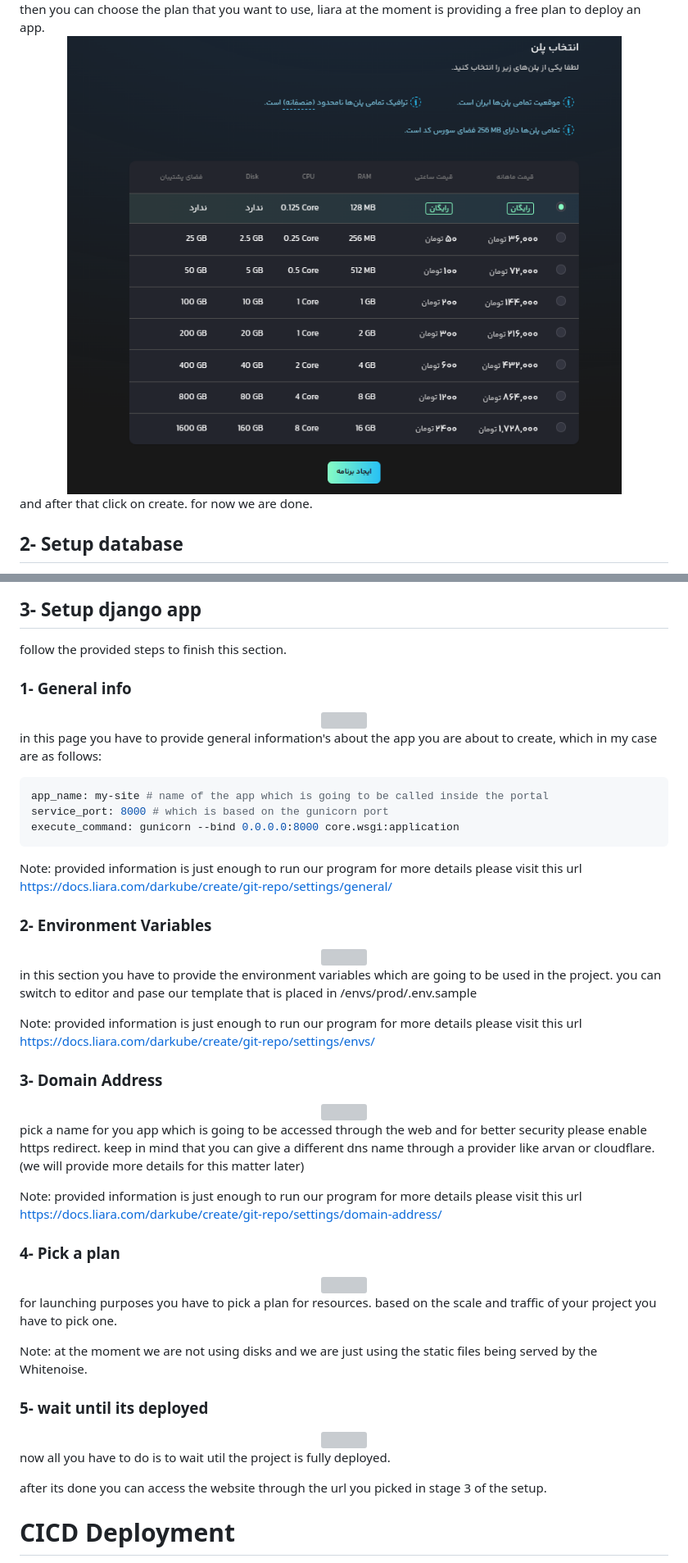
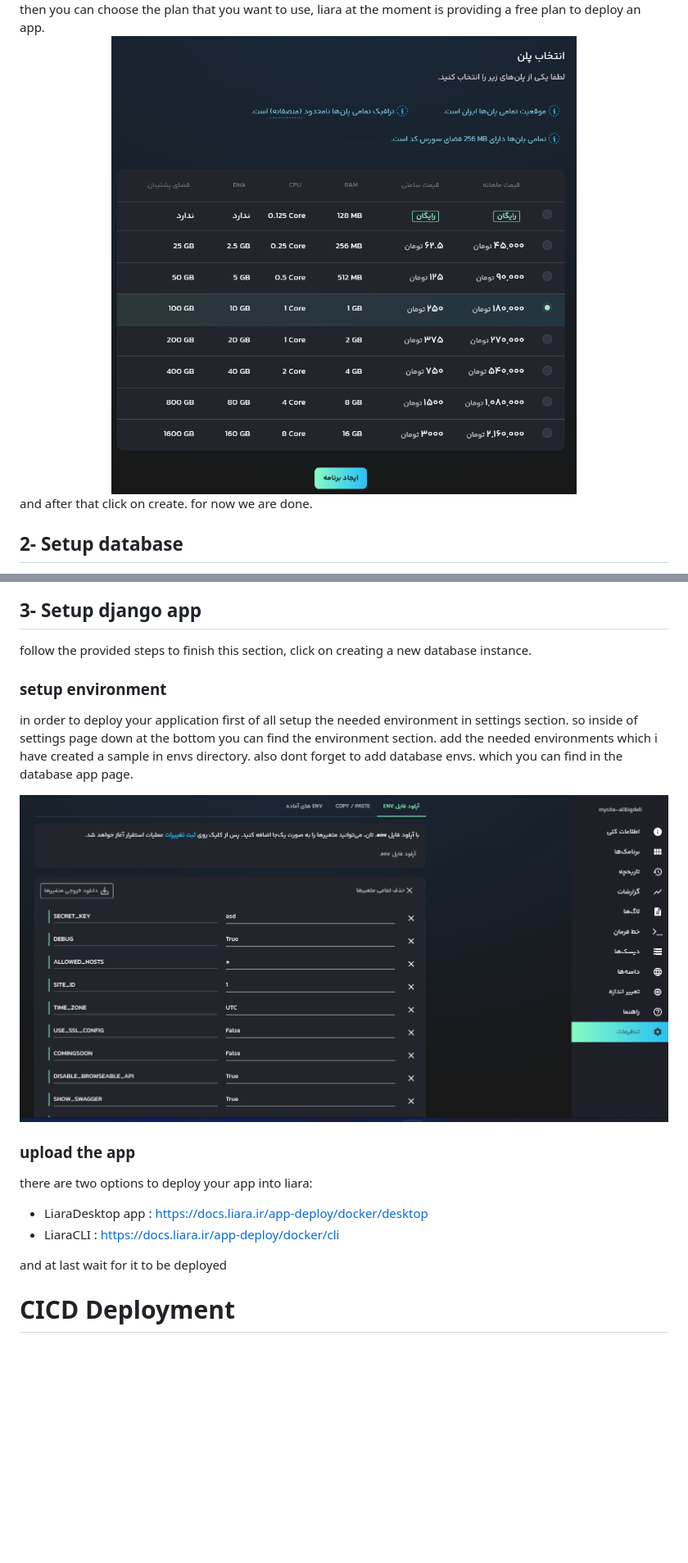
Before and after one commit to AliBigdeli/Django-Liara-Docker-Template, a Markdown page: README.md, 2 parts joined by grey strips. Shown: that part at 82% size. Rendered like a GitHub page; pictures changed too: docs/liara-docker-step0-2.png, docs/liara-docker-step0-3.png (added); blank space fills up the shorter version; grey boxes are pictures that could not be loaded.

Commit message:
added more docs and cicd

````diff
--- a/README.md
+++ b/README.md
@@ -141,50 +154,21 @@ you cant deploy your app without database right? so this time go to database sec
 
 ## 3- Setup django app
-follow the provided steps to finish this section.
-
-### 1- General info
-<div align="center" ><img loading="lazy" style="width:700px" src="./docs/liara-docker-step2-1.png"></div>
-
-in this page you have to provide general information's about the app you are about to create, which in my case are as follows:
-
-```properties
-app_name: my-site # name of the app which is going to be called inside the portal
-service_port: 8000 # which is based on the gunicorn port
-execute_command: gunicorn --bind 0.0.0.0:8000 core.wsgi:application
-```
-Note: provided information is just enough to run our program for more details please visit this url
-<https://docs.liara.com/darkube/create/git-repo/settings/general/>
-
-### 2- Environment Variables
-<div align="center" ><img loading="lazy" style="width:700px" src="./docs/liara-docker-step2-2.png"></div>
-
-in this section you have to provide the environment variables which are going to be used in the project. you can switch to editor and pase our template that is placed in /envs/prod/.env.sample
-
-Note: provided information is just enough to run our program for more details please visit this url <https://docs.liara.com/darkube/create/git-repo/settings/envs/>
-
-### 3- Domain Address
-<div align="center" ><img loading="lazy" style="width:700px" src="./docs/liara-docker-step2-3.png"></div>
-
-pick a name for you app which is going to be accessed through the web and for better security please enable https redirect.
-keep in mind that you can give a different dns name through a provider like arvan or cloudflare.(we will provide more details for this matter later)
-
-Note: provided information is just enough to run our program for more details please visit this url <https://docs.liara.com/darkube/create/git-repo/settings/domain-address/>
+follow the provided steps to finish this section, click on creating a new database instance.
 
 
-### 4- Pick a plan
-<div align="center" ><img loading="lazy" style="width:700px" src="./docs/liara-docker-step3-1.png"></div>
+### setup environment
+in order to deploy your application first of all setup the needed environment in settings section. so inside of settings page down at the bottom you can find the environment section. add the needed environments which i have created a sample in envs directory.
+also dont forget to add database envs. which you can find in the database app page.
 
-for launching purposes you have to pick a plan for resources. based on the scale and traffic of your project you have to pick one.
+<div align="center" ><img loading="lazy" style="width:700px" src="./docs/liara-docker-step0-3.png"></div>
 
-Note: at the moment we are not using disks and we are just using the static files being served by the Whitenoise.
 
-### 5- wait until its deployed
-<div align="center" ><img loading="lazy" style="width:700px" src="./docs/liara-docker-step4-1.png"></div>
+### upload the app
+there are two options to deploy your app into liara:
+- LiaraDesktop app : <https://docs.liara.ir/app-deploy/docker/desktop>
+- LiaraCLI : <https://docs.liara.ir/app-deploy/docker/cli>
 
-now all you have to do is to wait util the project is fully deployed.
-
-after its done you can access the website through the url you picked in stage 3 of the setup.
-
+and at last wait for it to be deployed
 
 # CICD Deployment
 For the sake of continuous integration and deployment i have provided two samples for github and gitlab for you.
````
Also changed, not shown: other parts of README.md (+18 -5 lines), docs/liara-database-step0-1.png (added), docs/liara-database-step0-2.png (added), docs/liara-database-step0-3.png (added), docs/liara-database-step0-4.png (added), 7 other files.
